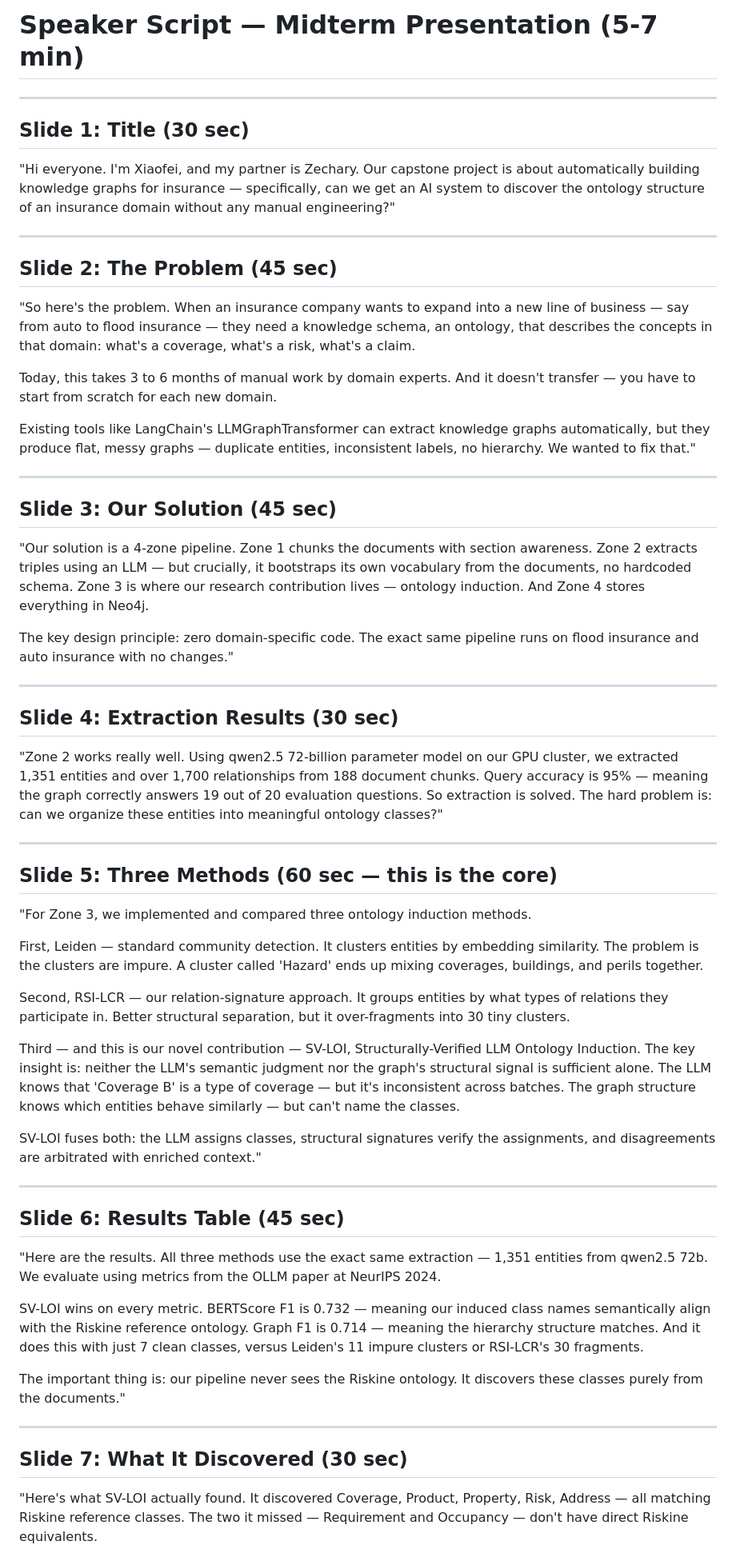
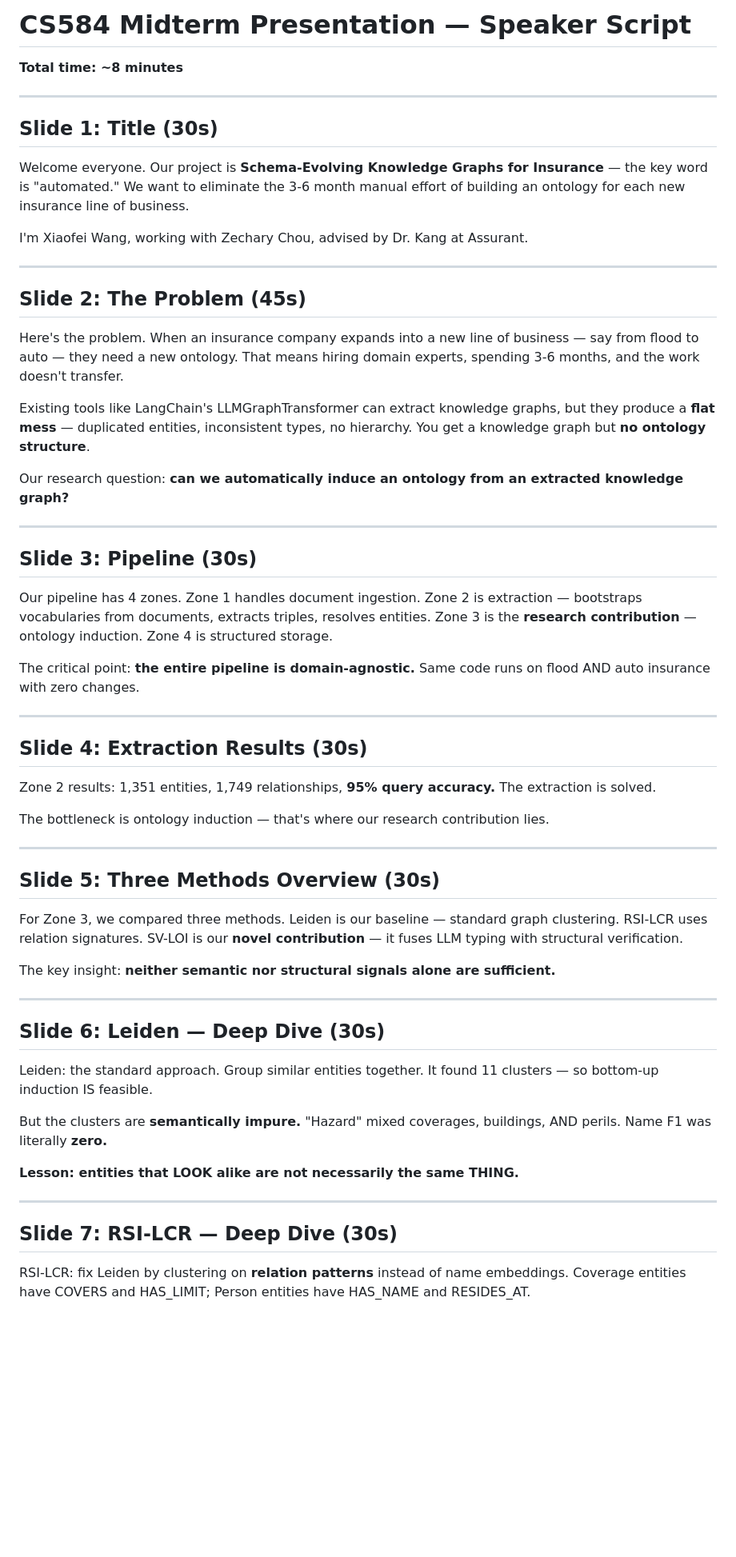
Before and after one commit to xiw-1202/Agentic-Data-Fusion-for-Insurance-Knowledge-Graphs, a Markdown page: docs/midterm_speaker_script.md, the part around one of its changes. Shown at 80% size. Rendered like a GitHub page; blank space fills up the shorter version.

Commit message:
docs: add midterm speaker script

```diff
--- a/docs/midterm_speaker_script.md
+++ b/docs/midterm_speaker_script.md
@@ -1,62 +1,62 @@
-# Speaker Script — Midterm Presentation (5-7 min)
+# CS584 Midterm Presentation — Speaker Script
+
+**Total time: ~8 minutes**
 
 ---
 
-## Slide 1: Title (30 sec)
+## Slide 1: Title (30s)
 
-"Hi everyone. I'm Xiaofei, and my partner is Zechary. Our capstone project is about automatically building knowledge graphs for insurance — specifically, can we get an AI system to discover the ontology structure of an insurance domain without any manual engineering?"
+Welcome everyone. Our project is **Schema-Evolving Knowledge Graphs for Insurance** — the key word is "automated." We want to eliminate the 3-6 month manual effort of building an ontology for each new insurance line of business.
+
+I'm Xiaofei Wang, working with Zechary Chou, advised by Dr. Kang at Assurant.
 
 ---
 
-## Slide 2: The Problem (45 sec)
+## Slide 2: The Problem (45s)
 
-"So here's the problem. When an insurance company wants to expand into a new line of business — say from auto to flood insurance — they need a knowledge schema, an ontology, that describes the concepts in that domain: what's a coverage, what's a risk, what's a claim.
+Here's the problem. When an insurance company expands into a new line of business — say from flood to auto — they need a new ontology. That means hiring domain experts, spending 3-6 months, and the work doesn't transfer.
 
-Today, this takes 3 to 6 months of manual work by domain experts. And it doesn't transfer — you have to start from scratch for each new domain.
+Existing tools like LangChain's LLMGraphTransformer can extract knowledge graphs, but they produce a **flat mess** — duplicated entities, inconsistent types, no hierarchy. You get a knowledge graph but **no ontology structure**.
 
-Existing tools like LangChain's LLMGraphTransformer can extract knowledge graphs automatically, but they produce flat, messy graphs — duplicate entities, inconsistent labels, no hierarchy. We wanted to fix that."
+Our research question: **can we automatically induce an ontology from an extracted knowledge graph?**
 
 ---
 
-## Slide 3: Our Solution (45 sec)
+## Slide 3: Pipeline (30s)
 
-"Our solution is a 4-zone pipeline. Zone 1 chunks the documents with section awareness. Zone 2 extracts triples using an LLM — but crucially, it bootstraps its own vocabulary from the documents, no hardcoded schema. Zone 3 is where our research contribution lives — ontology induction. And Zone 4 stores everything in Neo4j.
+Our pipeline has 4 zones. Zone 1 handles document ingestion. Zone 2 is extraction — bootstraps vocabularies from documents, extracts triples, resolves entities. Zone 3 is the **research contribution** — ontology induction. Zone 4 is structured storage.
 
-The key design principle: zero domain-specific code. The exact same pipeline runs on flood insurance and auto insurance with no changes."
+The critical point: **the entire pipeline is domain-agnostic.** Same code runs on flood AND auto insurance with zero changes.
 
 ---
 
-## Slide 4: Extraction Results (30 sec)
+## Slide 4: Extraction Results (30s)
 
-"Zone 2 works really well. Using qwen2.5 72-billion parameter model on our GPU cluster, we extracted 1,351 entities and over 1,700 relationships from 188 document chunks. Query accuracy is 95% — meaning the graph correctly answers 19 out of 20 evaluation questions. So extraction is solved. The hard problem is: can we organize these entities into meaningful ontology classes?"
+Zone 2 results: 1,351 entities, 1,749 relationships, **95% query accuracy.** The extraction is solved.
+
+The bottleneck is ontology induction — that's where our research contribution lies.
 
 ---
 
-## Slide 5: Three Methods (60 sec — this is the core)
+## Slide 5: Three Methods Overview (30s)
 
-"For Zone 3, we implemented and compared three ontology induction methods.
+For Zone 3, we compared three methods. Leiden is our baseline — standard graph clustering. RSI-LCR uses relation signatures. SV-LOI is our **novel contribution** — it fuses LLM typing with structural verification.
 
-First, Leiden — standard community detection. It clusters entities by embedding similarity. The problem is the clusters are impure. A cluster called 'Hazard' ends up mixing coverages, buildings, and perils together.
-
-Second, RSI-LCR — our relation-signature approach. It groups entities by what types of relations they participate in. Better structural separation, but it over-fragments into 30 tiny clusters.
-
-Third — and this is our novel contribution — SV-LOI, Structurally-Verified LLM Ontology Induction. The key insight is: neither the LLM's semantic judgment nor the graph's structural signal is sufficient alone. The LLM knows that 'Coverage B' is a type of coverage — but it's inconsistent across batches. The graph structure knows which entities behave similarly — but can't name the classes.
-
-SV-LOI fuses both: the LLM assigns classes, structural signatures verify the assignments, and disagreements are arbitrated with enriched context."
+The key insight: **neither semantic nor structural signals alone are sufficient.**
 
 ---
 
-## Slide 6: Results Table (45 sec)
+## Slide 6: Leiden — Deep Dive (30s)
 
-"Here are the results. All three methods use the exact same extraction — 1,351 entities from qwen2.5 72b. We evaluate using metrics from the OLLM paper at NeurIPS 2024.
+Leiden: the standard approach. Group similar entities together. It found 11 clusters — so bottom-up induction IS feasible.
 
-SV-LOI wins on every metric. BERTScore F1 is 0.732 — meaning our induced class names semantically align with the Riskine reference ontology. Graph F1 is 0.714 — meaning the hierarchy structure matches. And it does this with just 7 clean classes, versus Leiden's 11 impure clusters or RSI-LCR's 30 fragments.
+But the clusters are **semantically impure.** "Hazard" mixed coverages, buildings, AND perils. Name F1 was literally **zero.**
 
-The important thing is: our pipeline never sees the Riskine ontology. It discovers these classes purely from the documents."
+**Lesson: entities that LOOK alike are not necessarily the same THING.**
 
 ---
 
-## Slide 7: What It Discovered (30 sec)
+## Slide 7: RSI-LCR — Deep Dive (30s)
 
-"Here's what SV-LOI actually found. It discovered Coverage, Product, Property, Risk, Address — all matching Riskine reference classes. The two it missed — Requirement and Occupancy — don't have direct Riskine equivalents.
+RSI-LCR: fix Leiden by clustering on **relation patterns** instead of name embeddings. Coverage entities have COVERS and HAS_LIMIT; Person entities have HAS_NAME and RESIDES_AT.
 
```
Also changed, not shown: other parts of docs/midterm_speaker_script.md (+27 -20 lines).
